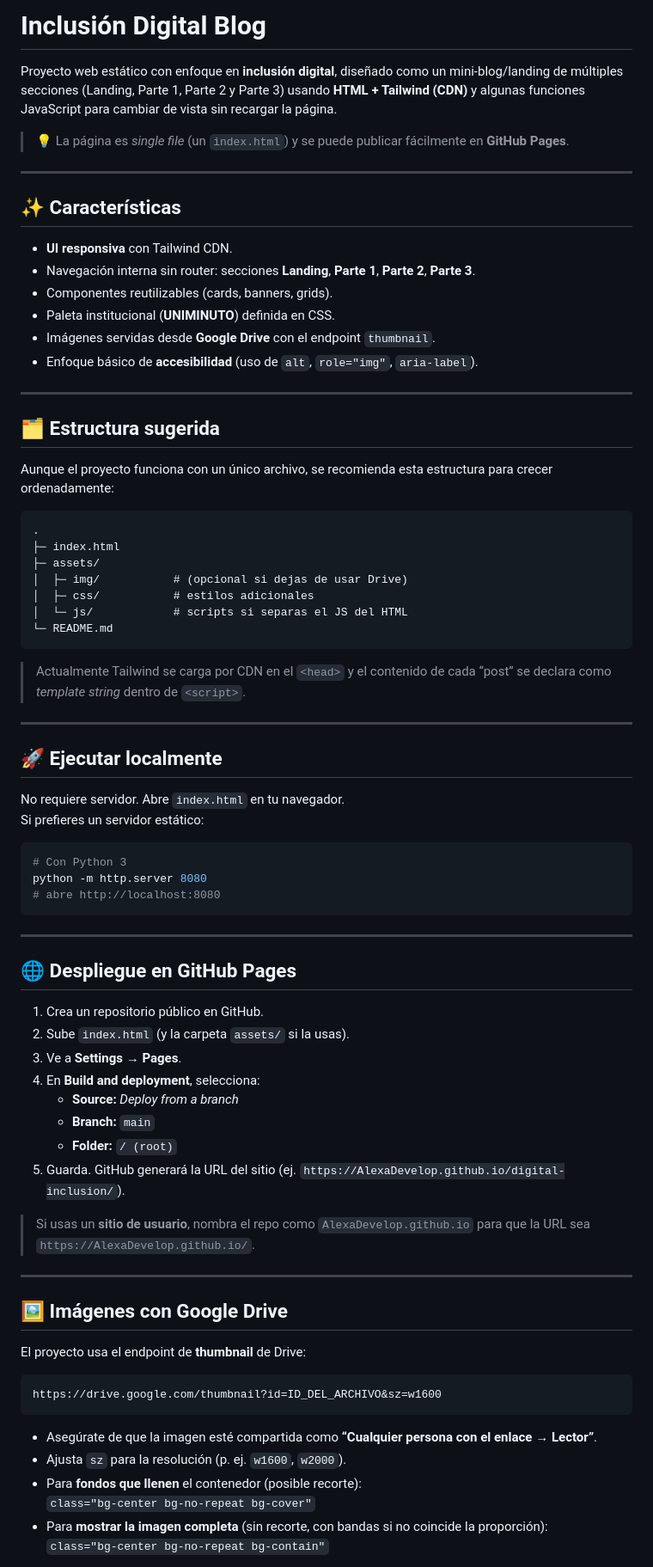
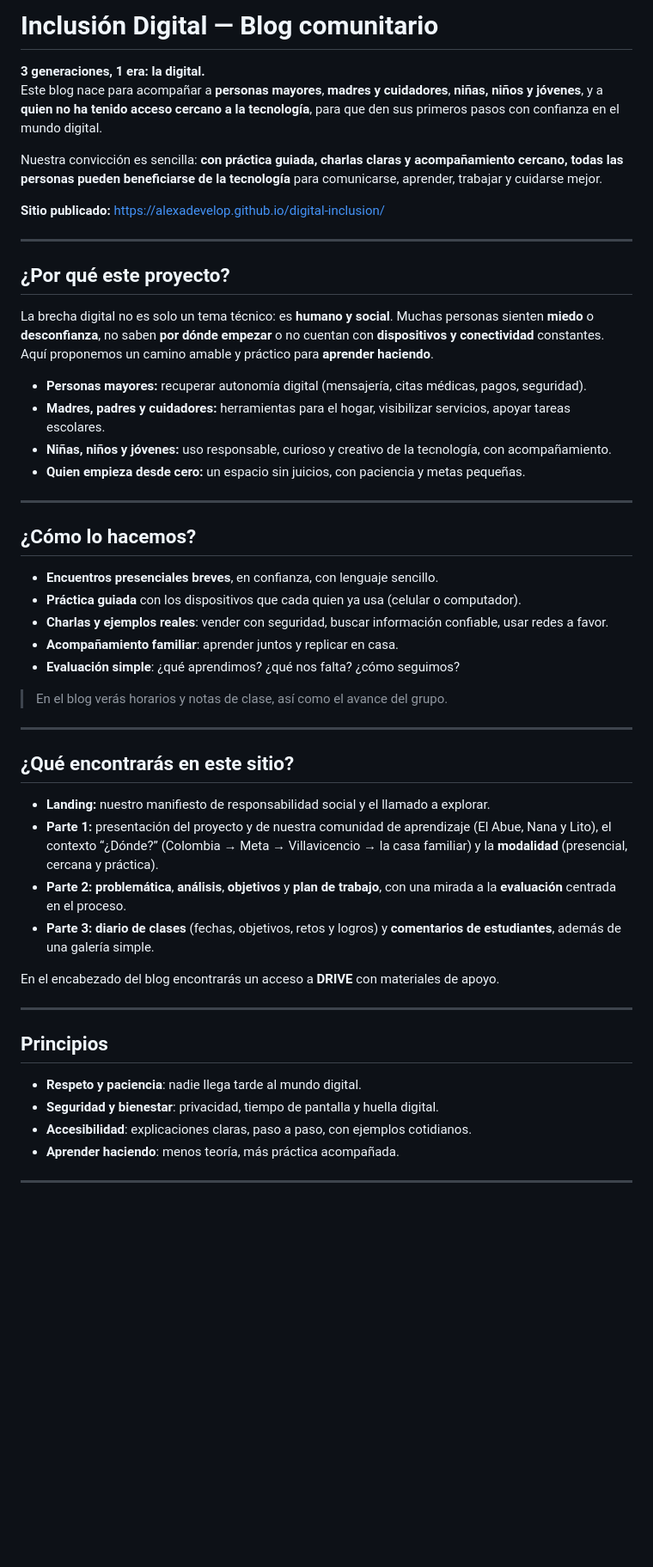
Before and after one commit to AlexaDevelop/digital-inclusion, a Markdown page: README.md, the part around one of its changes. Shown at 86% size. GitHub-like rendering; blank space fills up the shorter version.

````diff
--- a/README.md
+++ b/README.md
@@ -1,80 +1,50 @@
-# Inclusión Digital Blog
+# Inclusión Digital — Blog comunitario
 
-Proyecto web estático con enfoque en **inclusión digital**, diseñado como un mini‑blog/landing de múltiples secciones (Landing, Parte 1, Parte 2 y Parte 3) usando **HTML + Tailwind (CDN)** y algunas funciones JavaScript para cambiar de vista sin recargar la página.
+**3 generaciones, 1 era: la digital.**
+Este blog nace para acompañar a **personas mayores**, **madres y cuidadores**, **niñas, niños y jóvenes**, y a **quien no ha tenido acceso cercano a la tecnología**, para que den sus primeros pasos con confianza en el mundo digital.
 
-> 💡 La página es _single file_ (un `index.html`) y se puede publicar fácilmente en **GitHub Pages**.
+Nuestra convicción es sencilla: **con práctica guiada, charlas claras y acompañamiento cercano, todas las personas pueden beneficiarse de la tecnología** para comunicarse, aprender, trabajar y cuidarse mejor.
+
+**Sitio publicado:** https://alexadevelop.github.io/digital-inclusion/
 
 ---
 
-## ✨ Características
+## ¿Por qué este proyecto?
+La brecha digital no es solo un tema técnico: es **humano y social**. Muchas personas sienten **miedo** o **desconfianza**, no saben **por dónde empezar** o no cuentan con **dispositivos y conectividad** constantes. Aquí proponemos un camino amable y práctico para **aprender haciendo**.
 
-- **UI responsiva** con Tailwind CDN.
-- Navegación interna sin router: secciones **Landing**, **Parte 1**, **Parte 2**, **Parte 3**.
-- Componentes reutilizables (cards, banners, grids).
-- Paleta institucional (**UNIMINUTO**) definida en CSS.
-- Imágenes servidas desde **Google Drive** con el endpoint `thumbnail`.
-- Enfoque básico de **accesibilidad** (uso de `alt`, `role="img"`, `aria-label`).
+- **Personas mayores:** recuperar autonomía digital (mensajería, citas médicas, pagos, seguridad).
+- **Madres, padres y cuidadores:** herramientas para el hogar, visibilizar servicios, apoyar tareas escolares.
+- **Niñas, niños y jóvenes:** uso responsable, curioso y creativo de la tecnología, con acompañamiento.
+- **Quien empieza desde cero:** un espacio sin juicios, con paciencia y metas pequeñas.
 
 ---
 
-## 🗂️ Estructura sugerida
+## ¿Cómo lo hacemos?
+- **Encuentros presenciales breves**, en confianza, con lenguaje sencillo.
+- **Práctica guiada** con los dispositivos que cada quien ya usa (celular o computador).
+- **Charlas y ejemplos reales**: vender con seguridad, buscar información confiable, usar redes a favor.
+- **Acompañamiento familiar**: aprender juntos y replicar en casa.
+- **Evaluación simple**: ¿qué aprendimos? ¿qué nos falta? ¿cómo seguimos?
 
-Aunque el proyecto funciona con un único archivo, se recomienda esta estructura para crecer ordenadamente:
-
-```
-.
-├─ index.html
-├─ assets/
-│  ├─ img/           # (opcional si dejas de usar Drive)
-│  ├─ css/           # estilos adicionales
-│  └─ js/            # scripts si separas el JS del HTML
-└─ README.md
-```
-
-> Actualmente Tailwind se carga por CDN en el `<head>` y el contenido de cada “post” se declara como _template string_ dentro de `<script>`.
+> En el blog verás horarios y notas de clase, así como el avance del grupo.
 
 ---
 
-## 🚀 Ejecutar localmente
+## ¿Qué encontrarás en este sitio?
+- **Landing:** nuestro manifiesto de responsabilidad social y el llamado a explorar.
+- **Parte 1:** presentación del proyecto y de nuestra comunidad de aprendizaje (El Abue, Nana y Lito), el contexto “¿Dónde?” (Colombia → Meta → Villavicencio → la casa familiar) y la **modalidad** (presencial, cercana y práctica).
+- **Parte 2:** **problemática**, **análisis**, **objetivos** y **plan de trabajo**, con una mirada a la **evaluación** centrada en el proceso.
+- **Parte 3:** **diario de clases** (fechas, objetivos, retos y logros) y **comentarios de estudiantes**, además de una galería simple.
 
-No requiere servidor. Abre `index.html` en tu navegador.
-Si prefieres un servidor estático:
-
-```bash
-# Con Python 3
-python -m http.server 8080
-# abre http://localhost:8080
-```
+En el encabezado del blog encontrarás un acceso a **DRIVE** con materiales de apoyo.
 
 ---
 
-## 🌐 Despliegue en GitHub Pages
-
-1. Crea un repositorio público en GitHub.
-2. Sube `index.html` (y la carpeta `assets/` si la usas).
-3. Ve a **Settings → Pages**.
-4. En **Build and deployment**, selecciona:
-   - **Source:** *Deploy from a branch*
-   - **Branch:** `main`
-   - **Folder:** `/ (root)`
-5. Guarda. GitHub generará la URL del sitio (ej. `https://AlexaDevelop.github.io/digital-inclusion/`).
-
-> Si usas un **sitio de usuario**, nombra el repo como `AlexaDevelop.github.io` para que la URL sea `https://AlexaDevelop.github.io/`.
+## Principios
+- **Respeto y paciencia**: nadie llega tarde al mundo digital.
+- **Seguridad y bienestar**: privacidad, tiempo de pantalla y huella digital.
+- **Accesibilidad**: explicaciones claras, paso a paso, con ejemplos cotidianos.
+- **Aprender haciendo**: menos teoría, más práctica acompañada.
 
 ---
 
-## 🖼️ Imágenes con Google Drive
-
-El proyecto usa el endpoint de **thumbnail** de Drive:
-
-```
-https://drive.google.com/thumbnail?id=ID_DEL_ARCHIVO&sz=w1600
-```
-
-- Asegúrate de que la imagen esté compartida como **“Cualquier persona con el enlace → Lector”**.
-- Ajusta `sz` para la resolución (p. ej. `w1600`, `w2000`).
-- Para **fondos que llenen** el contenedor (posible recorte):
-  `class="bg-center bg-no-repeat bg-cover"`
-- Para **mostrar la imagen completa** (sin recorte, con bandas si no coincide la proporción):
-  `class="bg-center bg-no-repeat bg-contain"`
-
````
Also changed, not shown: other parts of README.md (+12 -93 lines).
